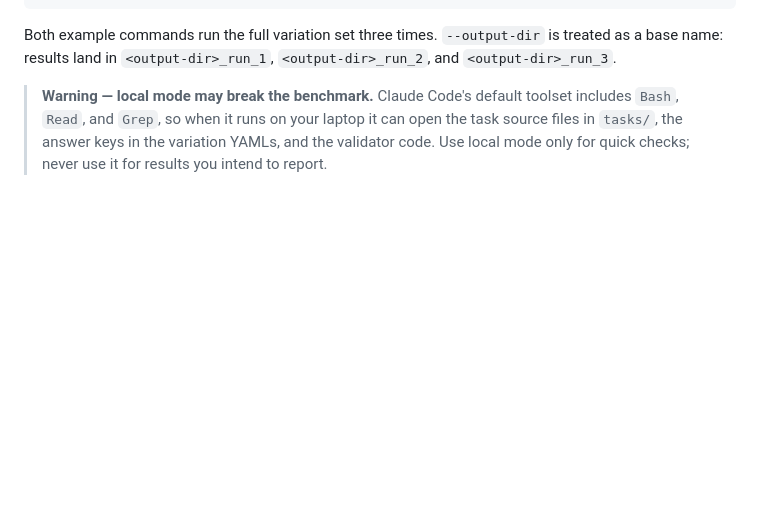
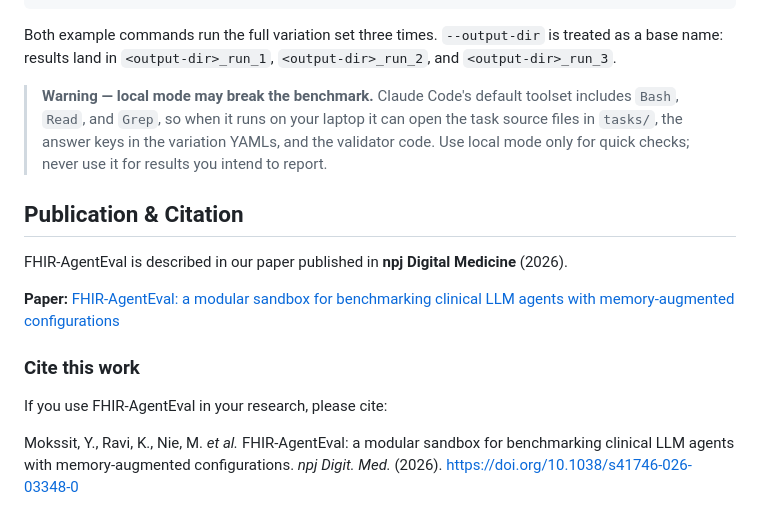
Before and after one commit to YoussefMkst/FHIR-AgentEval, a Markdown page: README.md, the part around the change. Drawn GitHub-style; blank space fills up the shorter version.

Commit message:
Update README with publication and citation details
Added publication and citation information for FHIR-AgentEval.

```diff
--- a/README.md
+++ b/README.md
@@ -200,3 +200,16 @@ is treated as a base name: results land in `<output-dir>_run_1`,
 > open the task source files in `tasks/`, the answer keys in the variation
 > YAMLs, and the validator code. Use local mode only for quick checks; never
 > use it for results you intend to report.
+
+
+## Publication & Citation
+
+FHIR-AgentEval is described in our paper published in **npj Digital Medicine** (2026).
+
+**Paper:** [FHIR-AgentEval: a modular sandbox for benchmarking clinical LLM agents with memory-augmented configurations](https://www.nature.com/articles/s41746-026-03348-0)
+
+### Cite this work
+
+If you use FHIR-AgentEval in your research, please cite:
+
+Mokssit, Y., Ravi, K., Nie, M. *et al.* FHIR-AgentEval: a modular sandbox for benchmarking clinical LLM agents with memory-augmented configurations. *npj Digit. Med.* (2026). [https://doi.org/10.1038/s41746-026-03348-0](https://doi.org/10.1038/s41746-026-03348-0)
```
